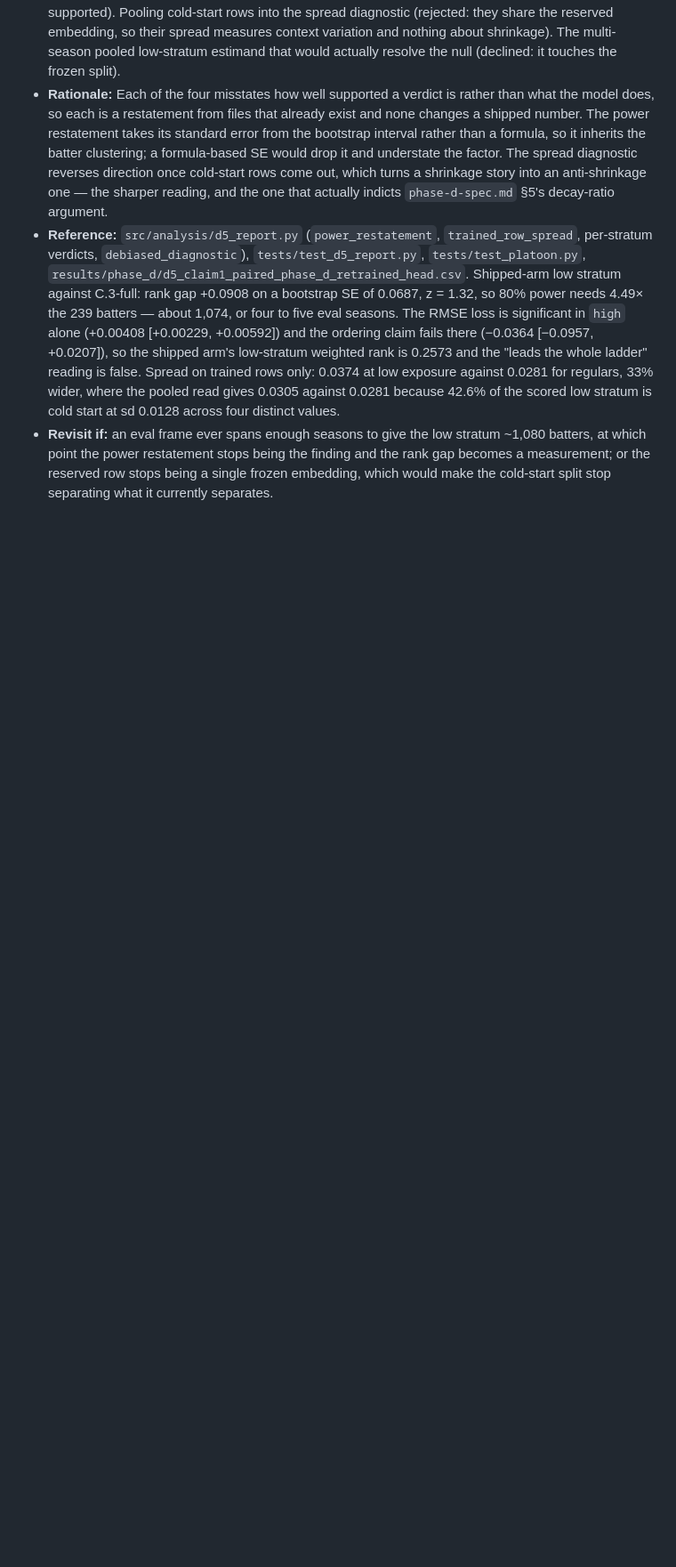
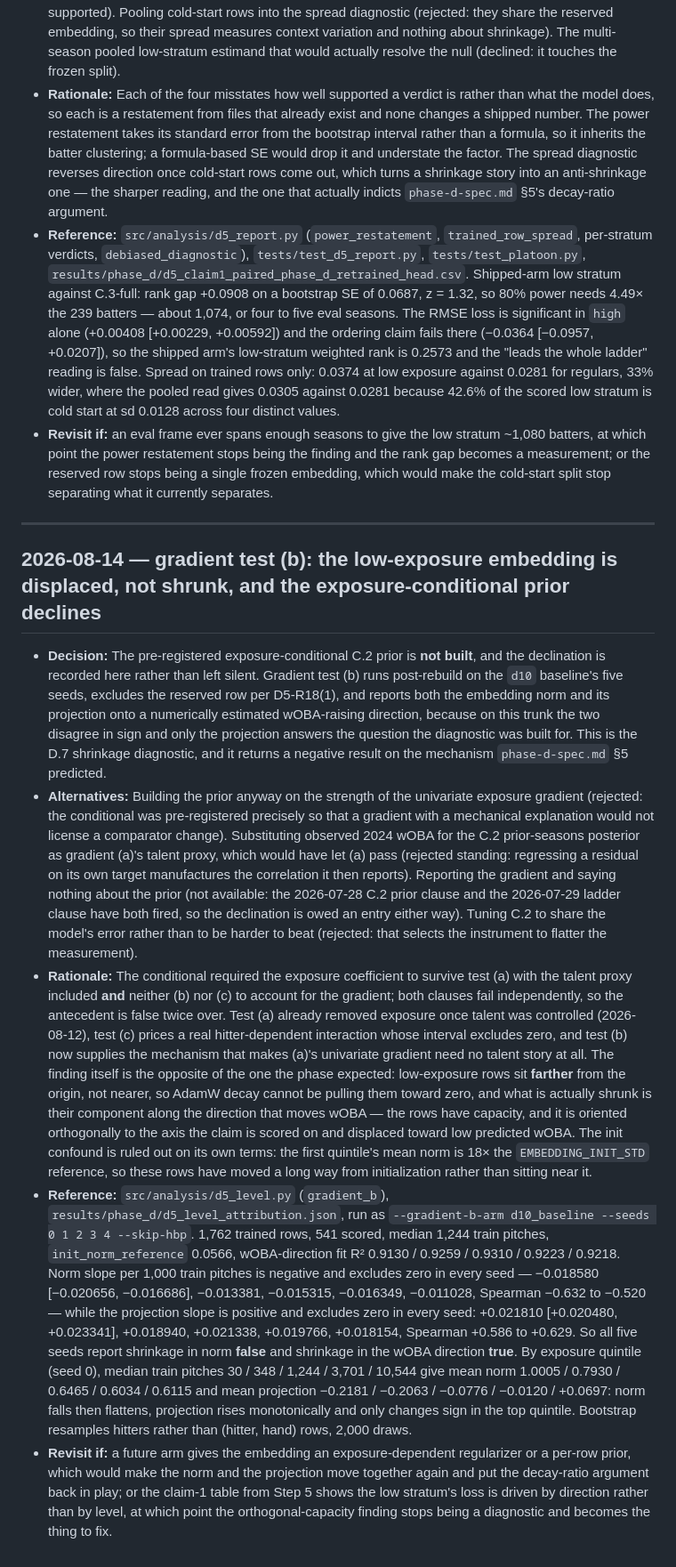
Before and after one commit to nseluga/Hitter-Embedding, a Markdown page: docs/decision-log.md, the part around the change. Shown at 89% size. Drawn GitHub-style; blank space fills up the shorter version.

Commit message:
step 6: record the declination — displacement, not shrinkage
Gradient test (b) on the d10 rebuild returns the negative result phase-d-spec
§5 did not predict: low-exposure rows sit farther from the origin, not nearer,
so AdamW decay is not pulling them toward zero. What is shrunk is their
component along the wOBA-moving direction — capacity present, oriented
orthogonally to the axis claim-1 scores.

The pre-registered conditional therefore declines on both clauses: (a) already
failed its talent control, (c) prices a real interaction, and (b) now explains
(a)'s univariate gradient without a talent story.

Co-Authored-By: Claude Opus 5 <noreply@anthropic.com>

```diff
--- a/docs/decision-log.md
+++ b/docs/decision-log.md
@@ -534,3 +534,12 @@ Append-only. Format fixed by `~/os/knowledge/frameworks/research-standards.md`
 - **Rationale:** Each of the four misstates how well supported a verdict is rather than what the model does, so each is a restatement from files that already exist and none changes a shipped number. The power restatement takes its standard error from the bootstrap interval rather than a formula, so it inherits the batter clustering; a formula-based SE would drop it and understate the factor. The spread diagnostic reverses direction once cold-start rows come out, which turns a shrinkage story into an anti-shrinkage one — the sharper reading, and the one that actually indicts `phase-d-spec.md` §5's decay-ratio argument.
 - **Reference:** `src/analysis/d5_report.py` (`power_restatement`, `trained_row_spread`, per-stratum verdicts, `debiased_diagnostic`), `tests/test_d5_report.py`, `tests/test_platoon.py`, `results/phase_d/d5_claim1_paired_phase_d_retrained_head.csv`. Shipped-arm low stratum against C.3-full: rank gap +0.0908 on a bootstrap SE of 0.0687, z = 1.32, so 80% power needs 4.49× the 239 batters — about 1,074, or four to five eval seasons. The RMSE loss is significant in `high` alone (+0.00408 [+0.00229, +0.00592]) and the ordering claim fails there (−0.0364 [−0.0957, +0.0207]), so the shipped arm's low-stratum weighted rank is 0.2573 and the "leads the whole ladder" reading is false. Spread on trained rows only: 0.0374 at low exposure against 0.0281 for regulars, 33% wider, where the pooled read gives 0.0305 against 0.0281 because 42.6% of the scored low stratum is cold start at sd 0.0128 across four distinct values.
 - **Revisit if:** an eval frame ever spans enough seasons to give the low stratum ~1,080 batters, at which point the power restatement stops being the finding and the rank gap becomes a measurement; or the reserved row stops being a single frozen embedding, which would make the cold-start split stop separating what it currently separates.
+
+---
+
+## 2026-08-14 — gradient test (b): the low-exposure embedding is displaced, not shrunk, and the exposure-conditional prior declines
+- **Decision:** The pre-registered exposure-conditional C.2 prior is **not built**, and the declination is recorded here rather than left silent. Gradient test (b) runs post-rebuild on the `d10` baseline's five seeds, excludes the reserved row per D5-R18(1), and reports both the embedding norm and its projection onto a numerically estimated wOBA-raising direction, because on this trunk the two disagree in sign and only the projection answers the question the diagnostic was built for. This is the D.7 shrinkage diagnostic, and it returns a negative result on the mechanism `phase-d-spec.md` §5 predicted.
+- **Alternatives:** Building the prior anyway on the strength of the univariate exposure gradient (rejected: the conditional was pre-registered precisely so that a gradient with a mechanical explanation would not license a comparator change). Substituting observed 2024 wOBA for the C.2 prior-seasons posterior as gradient (a)'s talent proxy, which would have let (a) pass (rejected standing: regressing a residual on its own target manufactures the correlation it then reports). Reporting the gradient and saying nothing about the prior (not available: the 2026-07-28 C.2 prior clause and the 2026-07-29 ladder clause have both fired, so the declination is owed an entry either way). Tuning C.2 to share the model's error rather than to be harder to beat (rejected: that selects the instrument to flatter the measurement).
+- **Rationale:** The conditional required the exposure coefficient to survive test (a) with the talent proxy included **and** neither (b) nor (c) to account for the gradient; both clauses fail independently, so the antecedent is false twice over. Test (a) already removed exposure once talent was controlled (2026-08-12), test (c) prices a real hitter-dependent interaction whose interval excludes zero, and test (b) now supplies the mechanism that makes (a)'s univariate gradient need no talent story at all. The finding itself is the opposite of the one the phase expected: low-exposure rows sit **farther** from the origin, not nearer, so AdamW decay cannot be pulling them toward zero, and what is actually shrunk is their component along the direction that moves wOBA — the rows have capacity, and it is oriented orthogonally to the axis the claim is scored on and displaced toward low predicted wOBA. The init confound is ruled out on its own terms: the first quintile's mean norm is 18× the `EMBEDDING_INIT_STD` reference, so these rows have moved a long way from initialization rather than sitting near it.
+- **Reference:** `src/analysis/d5_level.py` (`gradient_b`), `results/phase_d/d5_level_attribution.json`, run as `--gradient-b-arm d10_baseline --seeds 0 1 2 3 4 --skip-hbp`. 1,762 trained rows, 541 scored, median 1,244 train pitches, `init_norm_reference` 0.0566, wOBA-direction fit R² 0.9130 / 0.9259 / 0.9310 / 0.9223 / 0.9218. Norm slope per 1,000 train pitches is negative and excludes zero in every seed — −0.018580 [−0.020656, −0.016686], −0.013381, −0.015315, −0.016349, −0.011028, Spearman −0.632 to −0.520 — while the projection slope is positive and excludes zero in every seed: +0.021810 [+0.020480, +0.023341], +0.018940, +0.021338, +0.019766, +0.018154, Spearman +0.586 to +0.629. So all five seeds report shrinkage in norm **false** and shrinkage in the wOBA direction **true**. By exposure quintile (seed 0), median train pitches 30 / 348 / 1,244 / 3,701 / 10,544 give mean norm 1.0005 / 0.7930 / 0.6465 / 0.6034 / 0.6115 and mean projection −0.2181 / −0.2063 / −0.0776 / −0.0120 / +0.0697: norm falls then flattens, projection rises monotonically and only changes sign in the top quintile. Bootstrap resamples hitters rather than (hitter, hand) rows, 2,000 draws.
+- **Revisit if:** a future arm gives the embedding an exposure-dependent regularizer or a per-row prior, which would make the norm and the projection move together again and put the decay-ratio argument back in play; or the claim-1 table from Step 5 shows the low stratum's loss is driven by direction rather than by level, at which point the orthogonal-capacity finding stops being a diagnostic and becomes the thing to fix.
```
